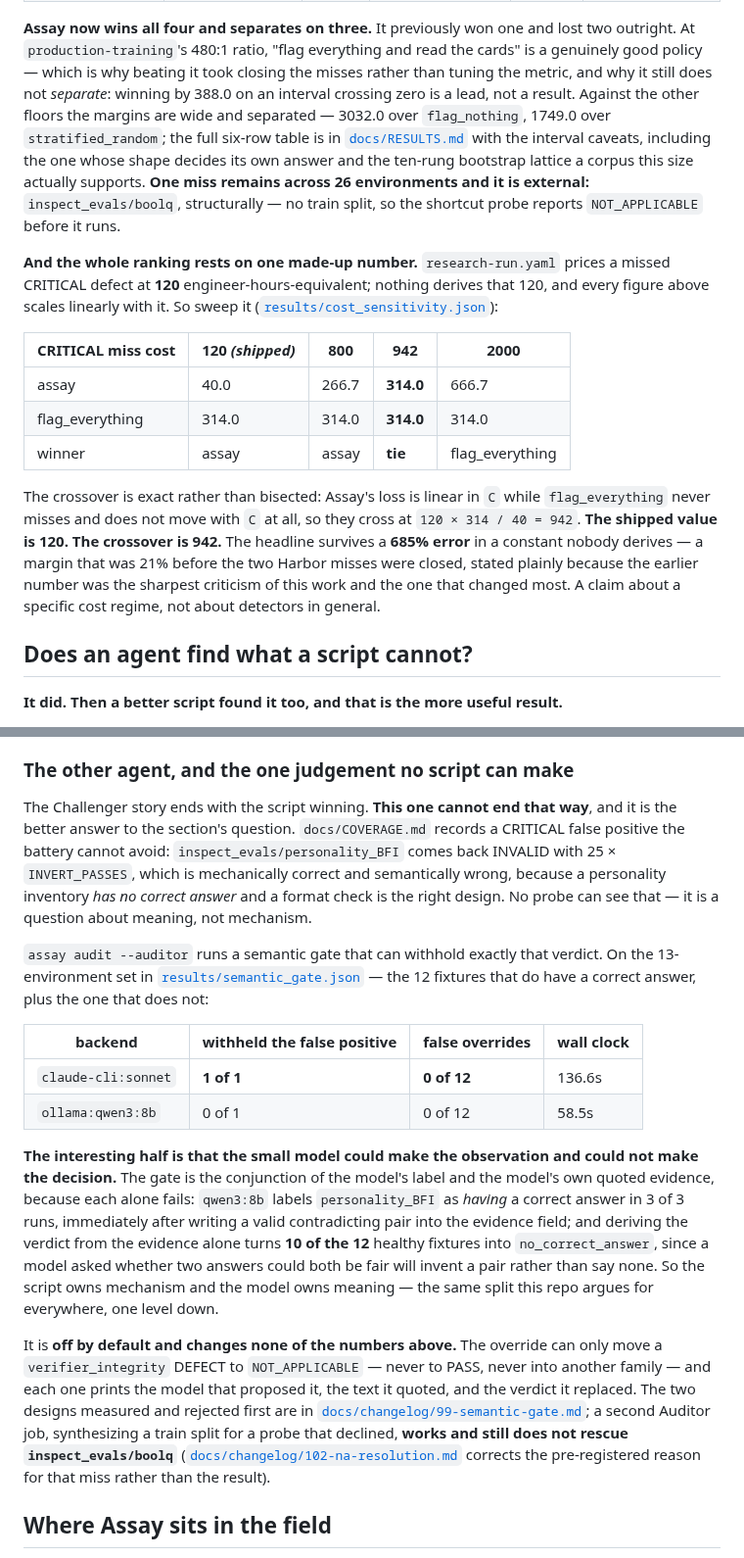
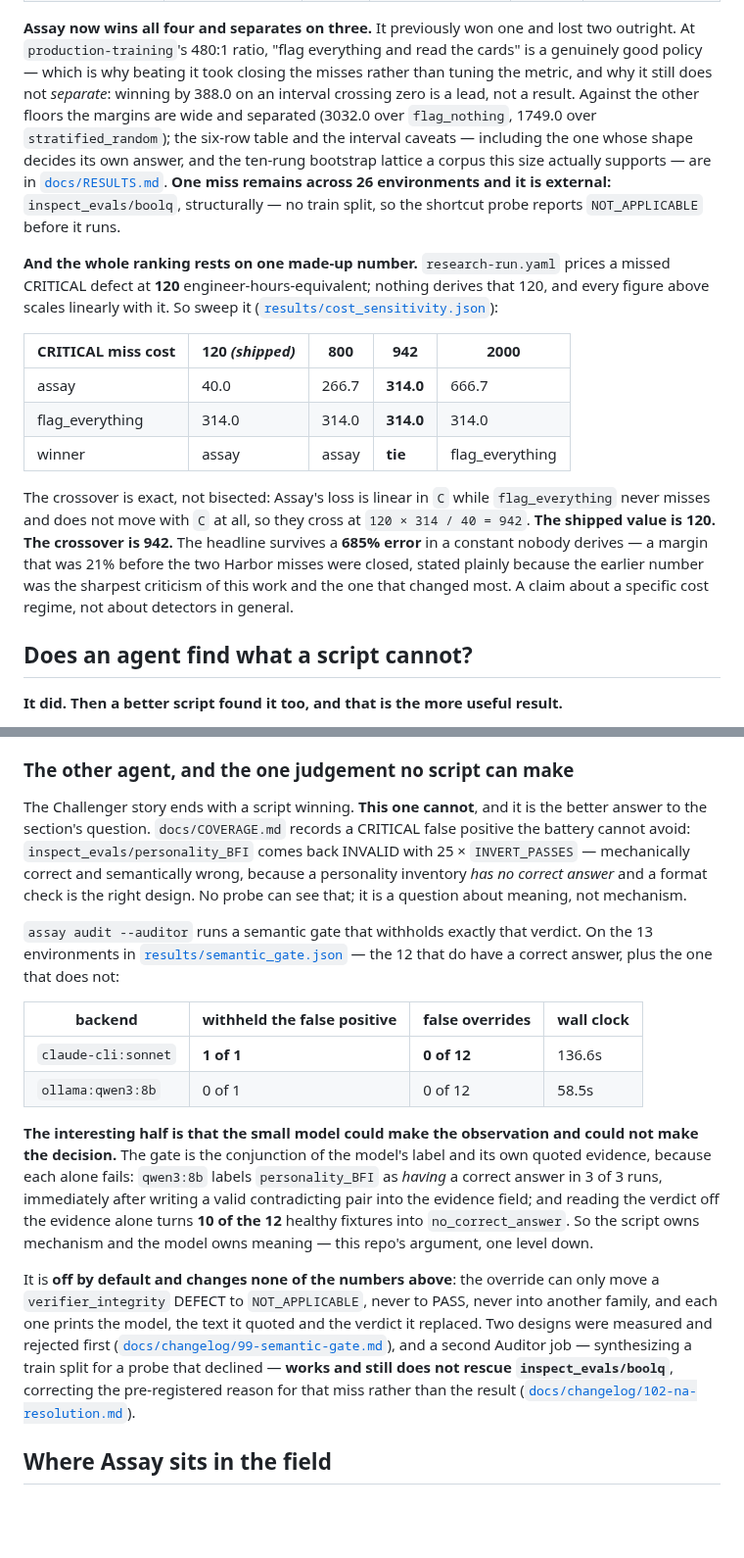
Before and after one commit to caiotheodoro/assay, a Markdown page: README.md, 2 parts joined by grey strips. Shown at 98% size. Rendered like a GitHub page; blank space fills up the shorter version.

Commit message:
docs: tighten the sections the Auditor pushed back over length

```diff
--- a/README.md
+++ b/README.md
@@ -179,10 +179,10 @@ dishonesty, so every profile shipped is published, not the one that reads best:
 `production-training`'s 480:1 ratio, "flag everything and read the cards" is a genuinely good policy
 — which is why beating it took closing the misses rather than tuning the metric, and why it still
 does not *separate*: winning by 388.0 on an interval crossing zero is a lead, not a result. Against
-the other floors the margins are wide and separated — 3032.0 over `flag_nothing`, 1749.0 over
-`stratified_random`; the full six-row table is in [`docs/RESULTS.md`](docs/RESULTS.md) with the
-interval caveats, including the one whose shape decides its own answer and the ten-rung bootstrap
-lattice a corpus this size actually supports. **One miss remains across 26 environments and it is
+the other floors the margins are wide and separated (3032.0 over `flag_nothing`, 1749.0 over
+`stratified_random`); the six-row table and the interval caveats — including the one whose shape
+decides its own answer, and the ten-rung bootstrap lattice a corpus this size actually supports —
+are in [`docs/RESULTS.md`](docs/RESULTS.md). **One miss remains across 26 environments and it is
 external:** `inspect_evals/boolq`, structurally — no train split, so the shortcut probe reports
 `NOT_APPLICABLE` before it runs.
 
@@ -196,12 +196,12 @@ linearly with it. So sweep it ([`results/cost_sensitivity.json`](results/cost_se
 | flag_everything | 314.0 | 314.0 | **314.0** | 314.0 |
 | winner | assay | assay | **tie** | flag_everything |
 
-The crossover is exact rather than bisected: Assay's loss is linear in `C` while `flag_everything`
-never misses and does not move with `C` at all, so they cross at `120 × 314 / 40 = 942`. **The
-shipped value is 120. The crossover is 942.** The headline survives a **685% error** in a constant
-nobody derives — a margin that was 21% before the two Harbor misses were closed, stated plainly
-because the earlier number was the sharpest criticism of this work and the one that changed most.
-A claim about a specific cost regime, not about detectors in general.
+The crossover is exact, not bisected: Assay's loss is linear in `C` while `flag_everything` never
+misses and does not move with `C` at all, so they cross at `120 × 314 / 40 = 942`. **The shipped
+value is 120. The crossover is 942.** The headline survives a **685% error** in a constant nobody
+derives — a margin that was 21% before the two Harbor misses were closed, stated plainly because the
+earlier number was the sharpest criticism of this work and the one that changed most. A claim about
+a specific cost regime, not about detectors in general.
 
 ## Does an agent find what a script cannot?
 
@@ -239,16 +239,15 @@ sandbox approval gate **refusing**.
 
 ### The other agent, and the one judgement no script can make
 
-The Challenger story ends with the script winning. **This one cannot end that way**, and it is the
-better answer to the section's question. `docs/COVERAGE.md` records a CRITICAL false positive the
-battery cannot avoid: `inspect_evals/personality_BFI` comes back INVALID with 25 × `INVERT_PASSES`,
-which is mechanically correct and semantically wrong, because a personality inventory *has no
-correct answer* and a format check is the right design. No probe can see that — it is a question
-about meaning, not mechanism.
+The Challenger story ends with a script winning. **This one cannot**, and it is the better answer to
+the section's question. `docs/COVERAGE.md` records a CRITICAL false positive the battery cannot
+avoid: `inspect_evals/personality_BFI` comes back INVALID with 25 × `INVERT_PASSES` — mechanically
+correct and semantically wrong, because a personality inventory *has no correct answer* and a format
+check is the right design. No probe can see that; it is a question about meaning, not mechanism.
 
-`assay audit --auditor` runs a semantic gate that can withhold exactly that verdict. On the
-13-environment set in [`results/semantic_gate.json`](results/semantic_gate.json) — the 12 fixtures
-that do have a correct answer, plus the one that does not:
+`assay audit --auditor` runs a semantic gate that withholds exactly that verdict. On the 13
+environments in [`results/semantic_gate.json`](results/semantic_gate.json) — the 12 that do have a
+correct answer, plus the one that does not:
 
 | backend | withheld the false positive | false overrides | wall clock |
 |---|---|---|---|
@@ -256,22 +255,19 @@ that do have a correct answer, plus the one that does not:
 | `ollama:qwen3:8b` | 0 of 1 | 0 of 12 | 58.5s |
 
 **The interesting half is that the small model could make the observation and could not make the
-decision.** The gate is the conjunction of the model's label and the model's own quoted evidence,
-because each alone fails: `qwen3:8b` labels `personality_BFI` as *having* a correct answer in 3 of
-3 runs, immediately after writing a valid contradicting pair into the evidence field; and deriving
-the verdict from the evidence alone turns **10 of the 12** healthy fixtures into `no_correct_answer`,
-since a model asked whether two answers could both be fair will invent a pair rather than say none.
-So the script owns mechanism and the model owns meaning — the same split this repo argues for
-everywhere, one level down.
+decision.** The gate is the conjunction of the model's label and its own quoted evidence, because
+each alone fails: `qwen3:8b` labels `personality_BFI` as *having* a correct answer in 3 of 3 runs,
+immediately after writing a valid contradicting pair into the evidence field; and reading the
+verdict off the evidence alone turns **10 of the 12** healthy fixtures into `no_correct_answer`. So
+the script owns mechanism and the model owns meaning — this repo's argument, one level down.
 
-It is **off by default and changes none of the numbers above.** The override can only move a
-`verifier_integrity` DEFECT to `NOT_APPLICABLE` — never to PASS, never into another family — and
-each one prints the model that proposed it, the text it quoted, and the verdict it replaced. The
-two designs measured and rejected first are in
-[`docs/changelog/99-semantic-gate.md`](docs/changelog/99-semantic-gate.md); a second Auditor job,
-synthesizing a train split for a probe that declined, **works and still does not rescue
-`inspect_evals/boolq`** ([`docs/changelog/102-na-resolution.md`](docs/changelog/102-na-resolution.md)
-corrects the pre-registered reason for that miss rather than the result).
+It is **off by default and changes none of the numbers above**: the override can only move a
+`verifier_integrity` DEFECT to `NOT_APPLICABLE`, never to PASS, never into another family, and each
+one prints the model, the text it quoted and the verdict it replaced. Two designs were measured and
+rejected first ([`docs/changelog/99-semantic-gate.md`](docs/changelog/99-semantic-gate.md)), and a
+second Auditor job — synthesizing a train split for a probe that declined — **works and still does
+not rescue `inspect_evals/boolq`**, correcting the pre-registered reason for that miss rather than
+the result ([`docs/changelog/102-na-resolution.md`](docs/changelog/102-na-resolution.md)).
 
 ## Where Assay sits in the field
 
```
Also changed, not shown: other parts of README.md (+10 -10 lines).
